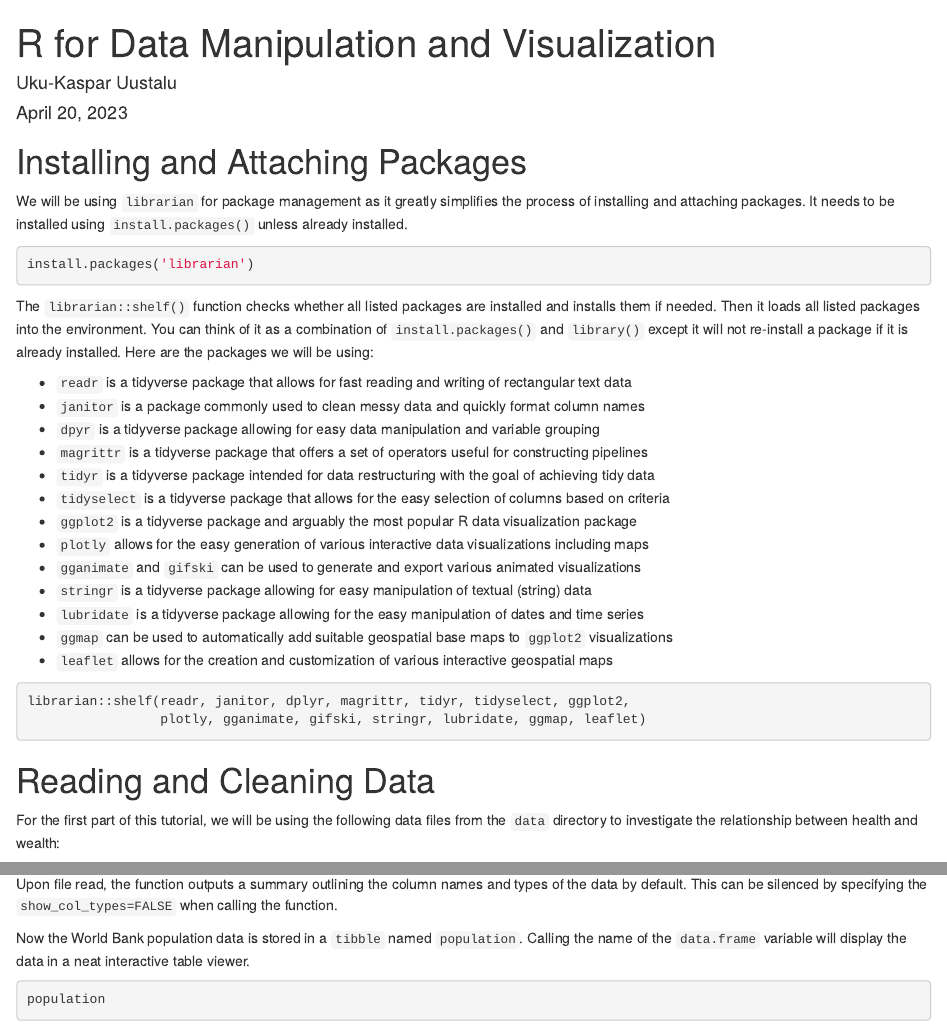
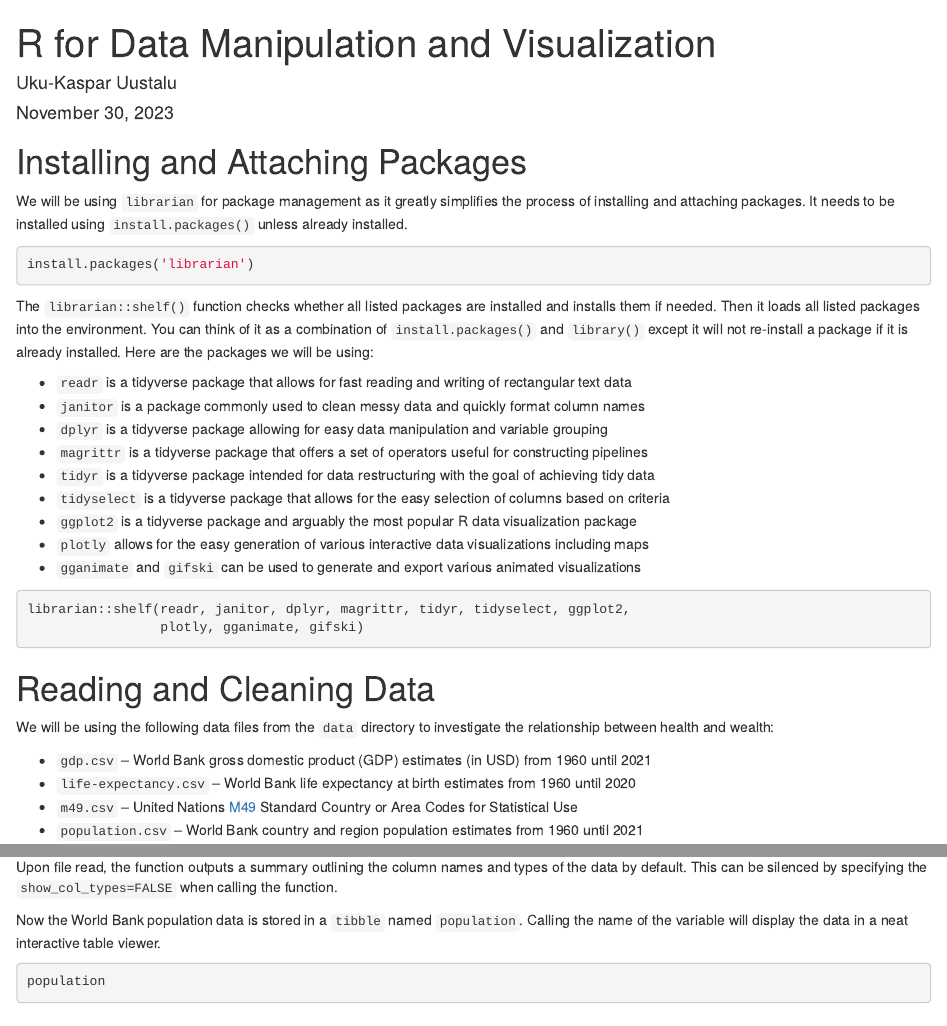
Before and after one commit to tuftsdatalab/r-data-viz, an R Markdown document (r-data-viz.Rmd): the page in a window 1100 px wide, from its top, and a second part further down, joined at a grey line. Rendered offline with R 4.5, knitr and Pandoc, with nearby package versions; some code elsewhere in the file could not run offline; column names are cleaned by a stand-in for the janitor package.

Commit message:
manual update

````diff
--- a/r-data-viz.Rmd
+++ b/r-data-viz.Rmd
@@ -1,7 +1,7 @@
 ---
 title: "R for Data Manipulation and Visualization"
 author: "Uku-Kaspar Uustalu"
-date: "April 20, 2023"
+date: "November 30, 2023"
 output:
   html_notebook:
     toc: yes
@@ -19,26 +19,22 @@ The `librarian::shelf()` function checks whether all listed packages are install
 
 -   `readr` is a tidyverse package that allows for fast reading and writing of rectangular text data
 -   `janitor` is a package commonly used to clean messy data and quickly format column names
--   `dpyr` is a tidyverse package allowing for easy data manipulation and variable grouping
+-   `dplyr` is a tidyverse package allowing for easy data manipulation and variable grouping
 -   `magrittr` is a tidyverse package that offers a set of operators useful for constructing pipelines
 -   `tidyr` is a tidyverse package intended for data restructuring with the goal of achieving tidy data
 -   `tidyselect` is a tidyverse package that allows for the easy selection of columns based on criteria
 -   `ggplot2` is a tidyverse package and arguably the most popular R data visualization package
 -   `plotly` allows for the easy generation of various interactive data visualizations including maps
 -   `gganimate` and `gifski` can be used to generate and export various animated visualizations
--   `stringr` is a tidyverse package allowing for easy manipulation of textual (string) data
--   `lubridate` is a tidyverse package allowing for the easy manipulation of dates and time series
--   `ggmap` can be used to automatically add suitable geospatial base maps to `ggplot2` visualizations
--   `leaflet` allows for the creation and customization of various interactive geospatial maps
 
 ```{r, message=FALSE}
 librarian::shelf(readr, janitor, dplyr, magrittr, tidyr, tidyselect, ggplot2,
-                 plotly, gganimate, gifski, stringr, lubridate, ggmap, leaflet)
+                 plotly, gganimate, gifski)
 ```
 
 # Reading and Cleaning Data
 
-For the first part of this tutorial, we will be using the following data files from the `data` directory to investigate the relationship between health and wealth:
+We will be using the following data files from the `data` directory to investigate the relationship between health and wealth:
 
 -   `gdp.csv` -- World Bank gross domestic product (GDP) estimates (in USD) from 1960 until 2021
 -   `life-expectancy.csv` -- World Bank life expectancy at birth estimates from 1960 until 2020
@@ -57,7 +53,7 @@ population <- readr::read_csv(file = 'data/population.csv',
 
 Upon file read, the function outputs a summary outlining the column names and types of the data by default. This can be silenced by specifying the `show_col_types=FALSE` when calling the function.
 
-Now the World Bank population data is stored in a `tibble` named `population`. Calling the name of the `data.frame` variable will display the data in a neat interactive table viewer.
+Now the World Bank population data is stored in a `tibble` named `population`. Calling the name of the variable will display the data in a neat interactive table viewer.
 
 ```{r}
 population
````
Also changed, not shown: r-data-viz.Rmd (2 more changed lines).
